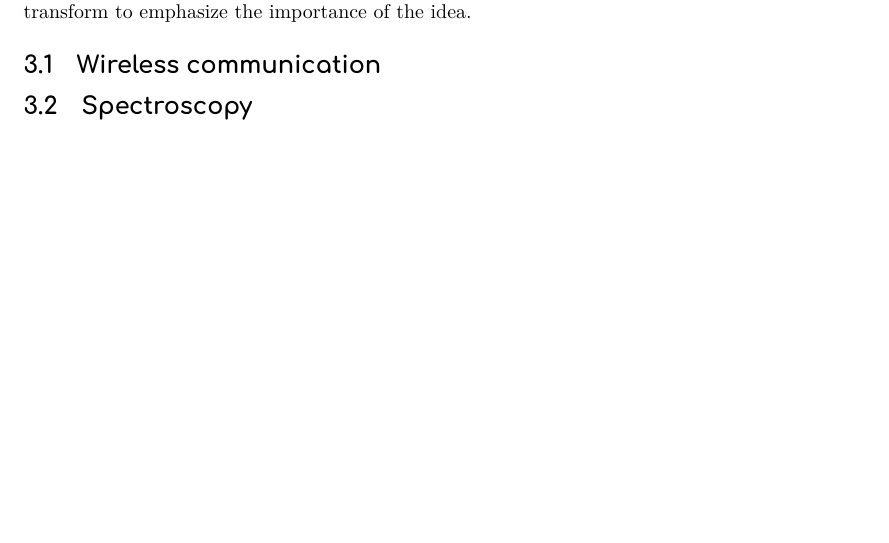
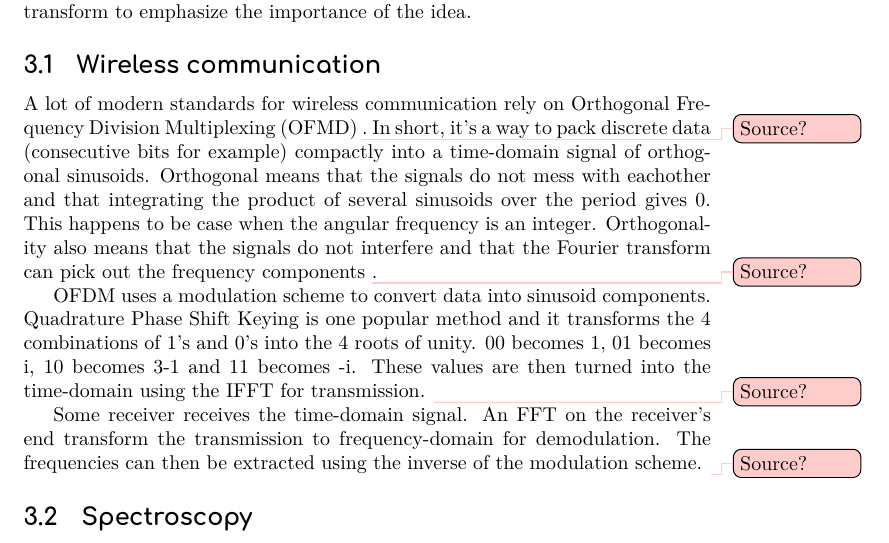
Before and after one commit to FrediWa/masters-thesis, a LaTeX paper (report.tex, which reads chapters/applications.tex): part of page 10 of 11 before the commit and part of page 10 of 12 after it, cut so that both start at the same text, the shorter picture padded with empty space. Compiled offline with XeLaTeX.

Commit message:
wireless communications applications draft

```diff
--- a/chapters/applications.tex
+++ b/chapters/applications.tex
@@ -3,7 +3,11 @@ Fourier series were originally motivated by a physics differential equation and
 Signals are everywhere. There are the more obvious ones like music and wireless communications that everyone with a mobile phone utilizes multiple times per day. There are also less obvious ones like images and really any kind of data. This chapter will explore some of the applications of the Fourier transform to emphasize the importance of the idea.
 
 \subsection{Wireless communication}
+A lot of modern standards for wireless communication rely on Orthogonal Frequency Division Multiplexing (OFMD) \todo{Source?}. In short, it's a way to pack discrete data (consecutive bits for example) compactly into a time-domain signal of orthogonal sinusoids. Orthogonal means that the signals do not mess with eachother and that integrating the product of several sinusoids over the period gives 0. This happens to be case when the angular frequency is an integer. Orthogonality also means that the signals do not interfere and that the Fourier transform can pick out the frequency components \todo{Source?}.
 
+OFDM uses a modulation scheme to convert data into sinusoid components. Quadrature Phase Shift Keying is one popular method and it transforms the 4 combinations of 1's and 0's into the 4 roots of unity. 00 becomes 1, 01 becomes i, 10 becomes 3-1 and 11 becomes -i. These values are then turned into the time-domain using the IFFT for transmission. \todo{Source?}
+
+Some receiver receives the time-domain signal. An FFT on the receiver's end transform the transmission to frequency-domain for demodulation. The frequencies can then be extracted using the inverse of the modulation scheme. \todo{Source?}
 
 \subsection{Spectroscopy}
 
```
Also changed, not shown: 2 other files.
